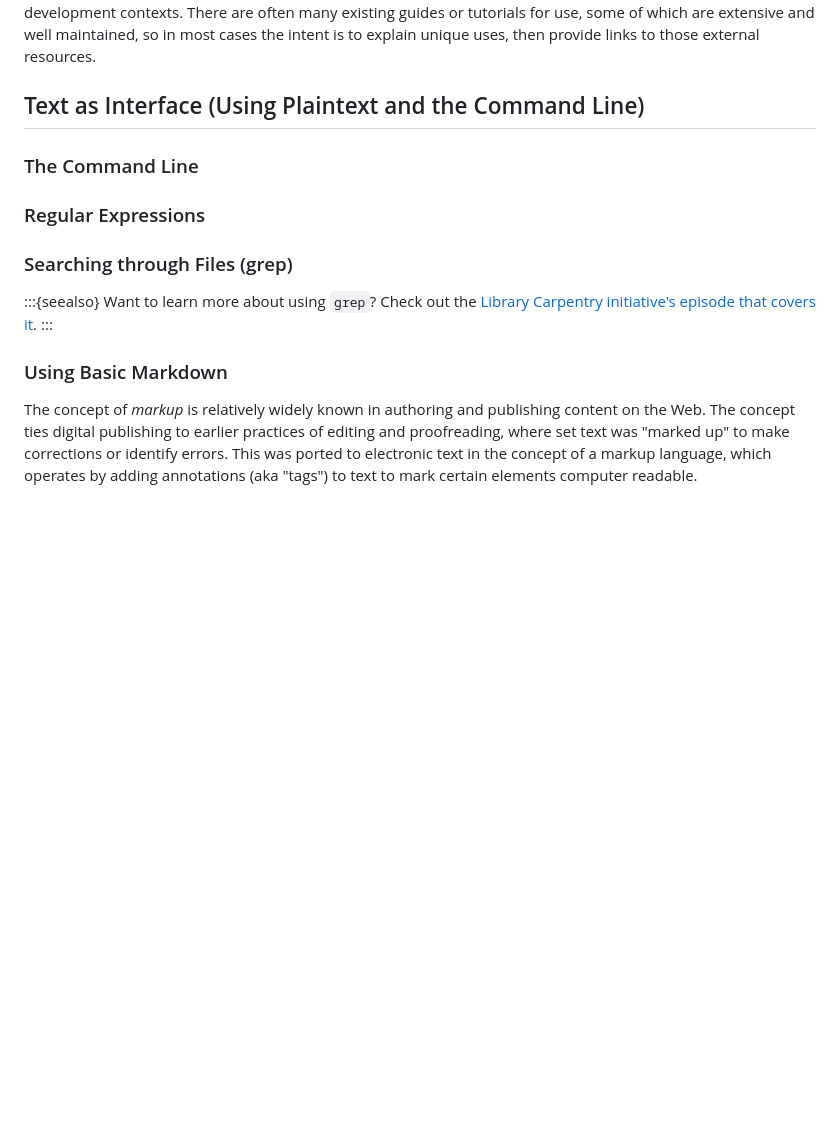
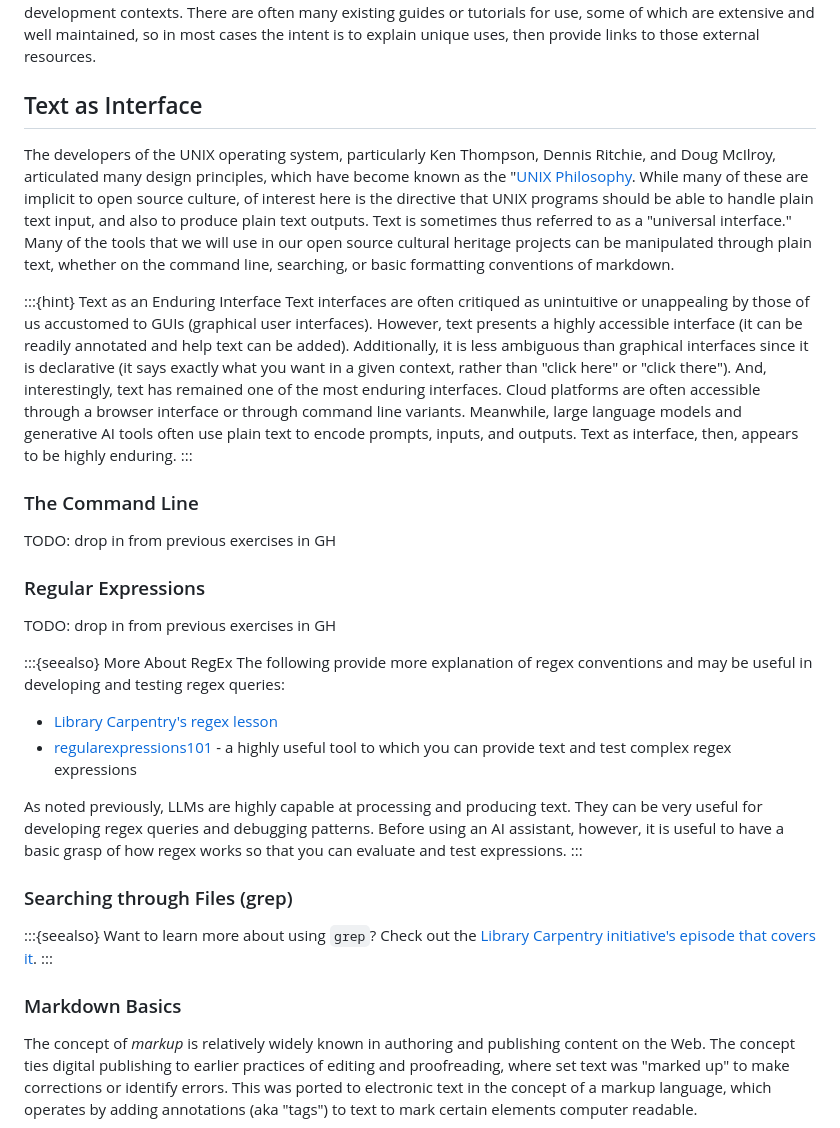
Before and after one commit to jesseajohnston/managing-digital-collections, a Markdown page: introduction/setup.md, the part around one of its changes. Drawn GitHub-style; blank space fills up the shorter version.

```diff
--- a/introduction/setup.md
+++ b/introduction/setup.md
@@ -26,11 +26,47 @@ There are often many existing guides or tutorials for use,
 some of which are extensive and well maintained, so in most
 cases the intent is to explain unique uses, then provide links to those external resources.
 
-## Text as Interface (Using Plaintext and the Command Line)
+## Text as Interface
+
+The developers of the UNIX operating system, particularly Ken Thompson, Dennis Ritchie, and Doug McIlroy,
+articulated many design principles, which have become known as the "[UNIX Philosophy](wiki:Unix_philosophy).
+While many of these are implicit to open source culture, of interest here is
+the directive that UNIX programs should be able to handle plain text input,
+and also to produce plain text outputs.
+Text is sometimes thus referred to as a "universal interface."
+Many of the tools that we will use in our open source cultural heritage projects
+can be manipulated through plain text, whether on the command line,
+searching, or basic formatting conventions of markdown.
+
+:::{hint} Text as an Enduring Interface
+Text interfaces are often critiqued as unintuitive or unappealing
+by those of us accustomed to GUIs (graphical user interfaces).
+However, text presents a highly accessible interface (it can be readily annotated and help text can be added).
+Additionally, it is less ambiguous than graphical interfaces since it is declarative (it says exactly what you want in a given context, rather than "click here" or "click there").
+And, interestingly, text has remained one of the most enduring interfaces.
+Cloud platforms are often accessible through a browser interface or through command line variants.
+Meanwhile, large language models and generative AI tools often use plain text to encode prompts, inputs, and outputs. Text as interface, then, appears to be highly enduring.
+:::
 
 ### The Command Line
 
+TODO: drop in from previous exercises in GH
+
 ### Regular Expressions
+
+TODO: drop in from previous exercises in GH
+
+:::{seealso} More About RegEx
+The following provide more explanation of regex conventions and may be useful in developing and testing regex queries:
+
+- [Library Carpentry's regex lesson](https://librarycarpentry.github.io/lc-data-intro/01-regular-expressions.html)
+- [regularexpressions101](https://regex101.com/) - a highly useful tool to which you can provide text and test complex regex expressions
+
+As noted previously, LLMs are highly capable at processing and producing text.
+They can be very useful for developing regex queries and debugging patterns.
+Before using an AI assistant, however, it is useful to have a basic grasp of how regex works
+so that you can evaluate and test expressions.
+:::
 
 ### Searching through Files (grep)
 
@@ -38,7 +74,7 @@ cases the intent is to explain unique uses, then provide links to those external
 Want to learn more about using `grep`? Check out the [Library Carpentry initiative's episode that covers it](https://librarycarpentry.github.io/lc-shell/05-counting-mining.html#mining-or-searching).
 :::
 
-### Using Basic Markdown
+### Markdown Basics
 
 The concept of _markup_ is relatively widely known in authoring and publishing content on the Web. The concept ties digital publishing to earlier practices of editing and proofreading, where set text was "marked up" to make corrections or identify errors. This was ported to electronic text in the concept of a markup language, which operates by adding annotations (aka "tags") to text to mark certain elements computer readable.
 
```
Also changed, not shown: other parts of introduction/setup.md (+28 -19 lines).
